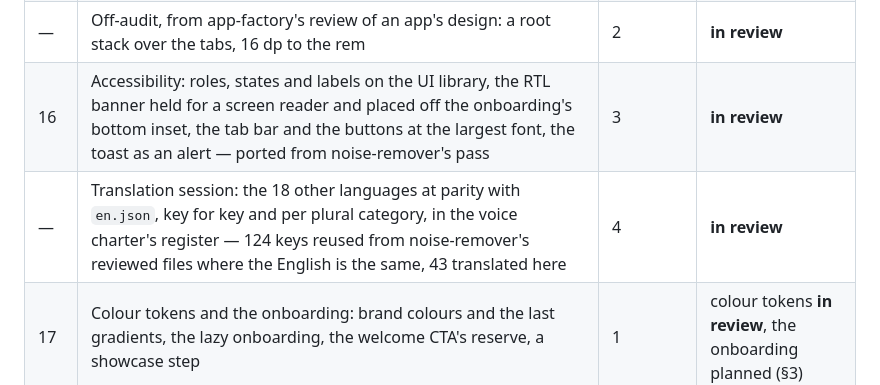
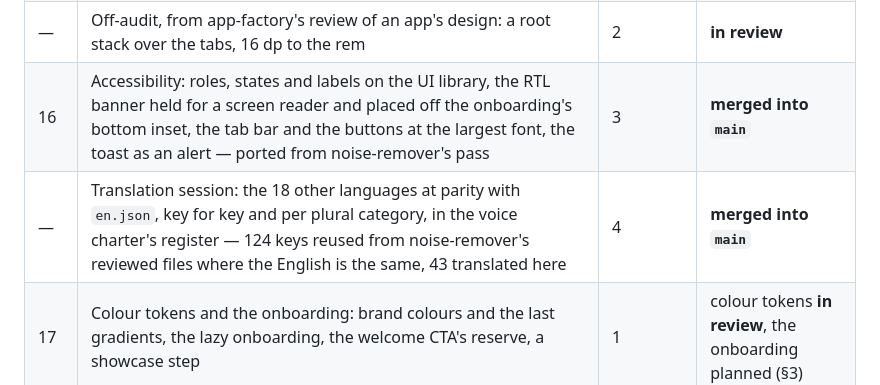
Before and after one commit to SoroMoise/rn-starter, a Markdown page: docs/boilerplate-audit/ROADMAP.md, the part around the change. Drawn GitHub-style.

Commit message:
docs(audit): lot 16 and the translation session are merged
Co-Authored-By: Claude Fable 5.1 <noreply@anthropic.com>
Claude-Session: https://claude.ai/code/session_01G2uZK2HoFhop9j7zGTXkKJ

```diff
--- a/docs/boilerplate-audit/ROADMAP.md
+++ b/docs/boilerplate-audit/ROADMAP.md
@@ -35,8 +35,8 @@ audit of that gap and the plan to close it.
 | 14 | Ads: nothing offered that cannot be served — the rewarded section's gates, one rewarded ad per unit, the home banner, ad failures reported | 4 | **merged into `main`** |
 | 15 | Session signals: friction, connectivity, the settle before the review card, the offline banner | 6 | **merged into `main`** |
 | — | Off-audit, from app-factory's review of an app's design: a root stack over the tabs, 16 dp to the rem | 2 | **in review** |
-| 16 | Accessibility: roles, states and labels on the UI library, the RTL banner held for a screen reader and placed off the onboarding's bottom inset, the tab bar and the buttons at the largest font, the toast as an alert — ported from noise-remover's pass | 3 | **in review** |
-| — | Translation session: the 18 other languages at parity with `en.json`, key for key and per plural category, in the voice charter's register — 124 keys reused from noise-remover's reviewed files where the English is the same, 43 translated here | 4 | **in review** |
+| 16 | Accessibility: roles, states and labels on the UI library, the RTL banner held for a screen reader and placed off the onboarding's bottom inset, the tab bar and the buttons at the largest font, the toast as an alert — ported from noise-remover's pass | 3 | **merged into `main`** |
+| — | Translation session: the 18 other languages at parity with `en.json`, key for key and per plural category, in the voice charter's register — 124 keys reused from noise-remover's reviewed files where the English is the same, 43 translated here | 4 | **merged into `main`** |
 | 17 | Colour tokens and the onboarding: brand colours and the last gradients, the lazy onboarding, the welcome CTA's reserve, a showcase step | 1 | colour tokens **in review**, the onboarding planned (§3) |
 | 18 | Primitives for a first caller, and the render path | — | planned (§3) |
 | 19 | The Worker's recurring patterns: a KV cache, a cron, dead FCM tokens | — | deferred to the Firebase migration (§3) |
```
